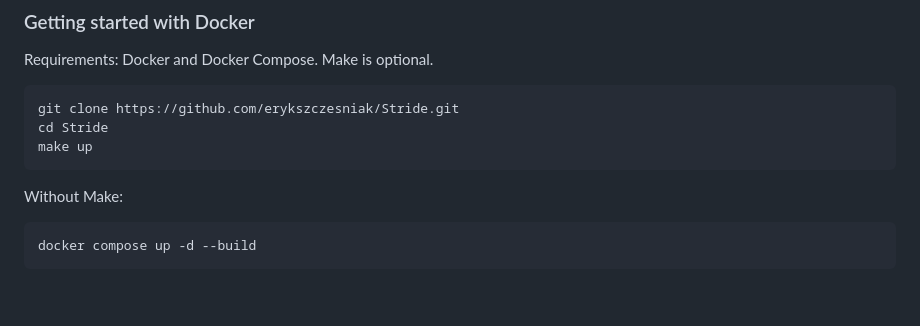
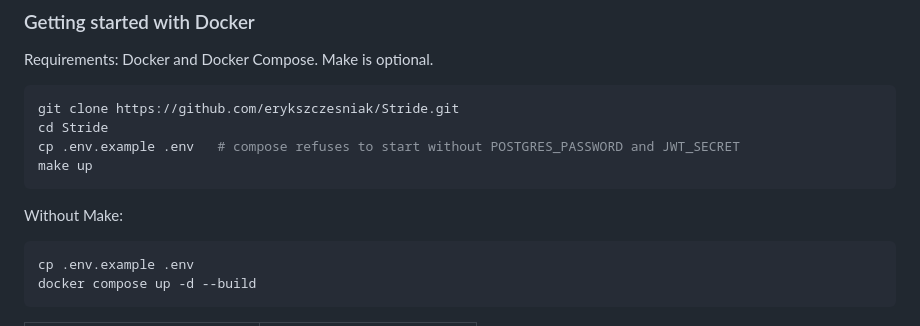
Before and after one commit to erykszczesniak/Stride, a Markdown page: README.md, the part around the change. Rendered like a GitHub page; blank space fills up the shorter version.

Commit message:
Merge pull request #209 from erykszczesniak/docs/compose-env-step

````diff
--- a/README.md
+++ b/README.md
@@ -78,12 +78,14 @@ Requirements: Docker and Docker Compose. Make is optional.
 ```bash
 git clone https://github.com/erykszczesniak/Stride.git
 cd Stride
+cp .env.example .env   # compose refuses to start without POSTGRES_PASSWORD and JWT_SECRET
 make up
 ```
 
 Without Make:
 
 ```bash
+cp .env.example .env
 docker compose up -d --build
 ```
 
````
